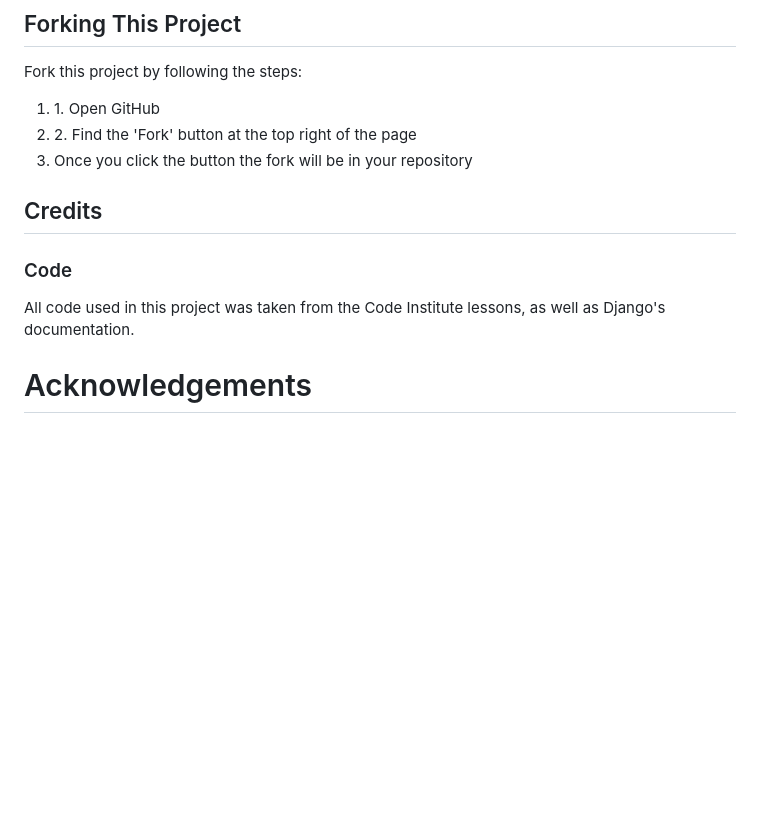
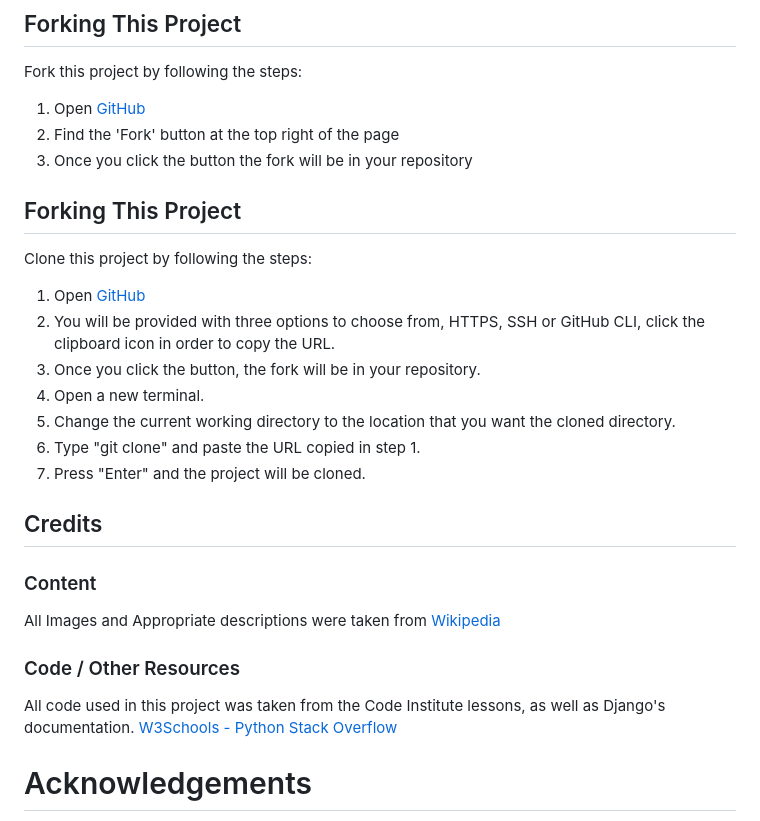
Before and after one commit to KeithBautista/watch-it, a Markdown page: README.md, the part around the change. Rendered like a GitHub page; blank space fills up the shorter version.

Commit message:
added in cloning project instructions

```diff
--- a/README.md
+++ b/README.md
@@ -264,14 +264,33 @@ This project was deployed via Heroku by carrying out the following:
 ## Forking This Project
 Fork this project by following the steps:
 <ol>
-    <li>1. Open GitHub<a href="https://github.com/KeithBautista/watch-it" target="_blank"></li>
-    <li>2. Find the 'Fork' button at the top right of the page</li>
+    <li>Open <a href="https://github.com/KeithBautista/watch-it" target="_blank">GitHub</a></li>
+    <li>Find the 'Fork' button at the top right of the page</li>
     <li>Once you click the button the fork will be in your repository</li>
 </ol>
 
+## Forking This Project
+Clone this project by following the steps:
+<ol>
+    <li>Open <a href="https://github.com/KeithBautista/watch-it" target="_blank">GitHub</a></li>
+    <li>You will be provided with three options to choose from, HTTPS, SSH or GitHub CLI, click the clipboard icon in order to copy the URL.</li>
+    <li>Once you click the button, the fork will be in your repository.</li>
+    <li>Open a new terminal.</li>
+    <li>Change the current working directory to the location that you want the cloned directory.</li>
+    <li>Type "git clone" and paste the URL copied in step 1.</li>
+    <li>Press "Enter" and the project will be cloned.</li>
+</ol>
+
+
 ## Credits
-### Code
+
+### Content
+All Images and Appropriate descriptions were taken from <a href="https://www.wikipedia.org/" target="_blank">Wikipedia</a>
+
+### Code / Other Resources
 All code used in this project was taken from the Code Institute lessons, as well as Django's documentation.
+[W3Schools - Python](https://www.w3schools.com/python/)
+[Stack Overflow](https://stackoverflow.com/)
 
 # Acknowledgements
 This website, Watch It was designed and developed in conjunction with the Full Stack Developer Diploma course with specialty in ecommerce at Code Institute. I would like to thank Code Institute as well as the content creators in youtube for Django specifically for getting me through this! More Specifically John Elder with his Django course on Blog Posts.
```
